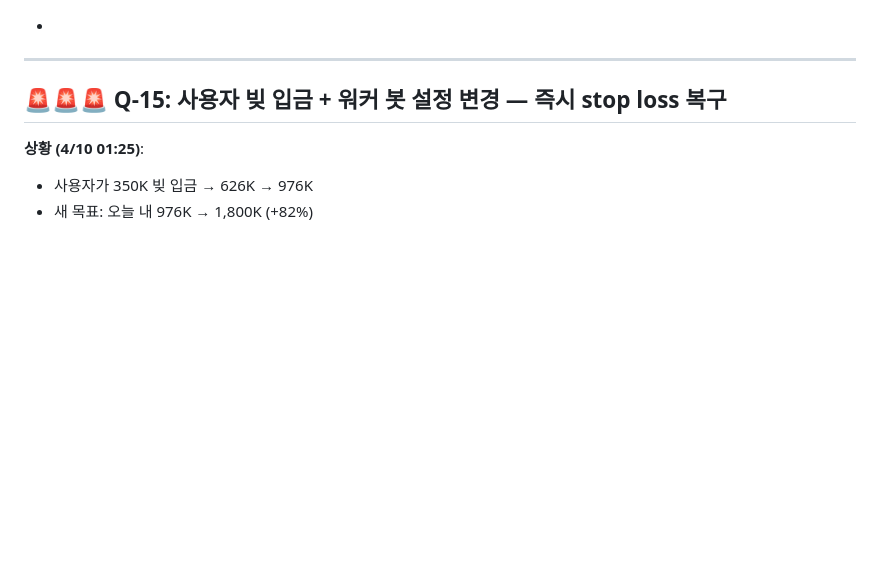
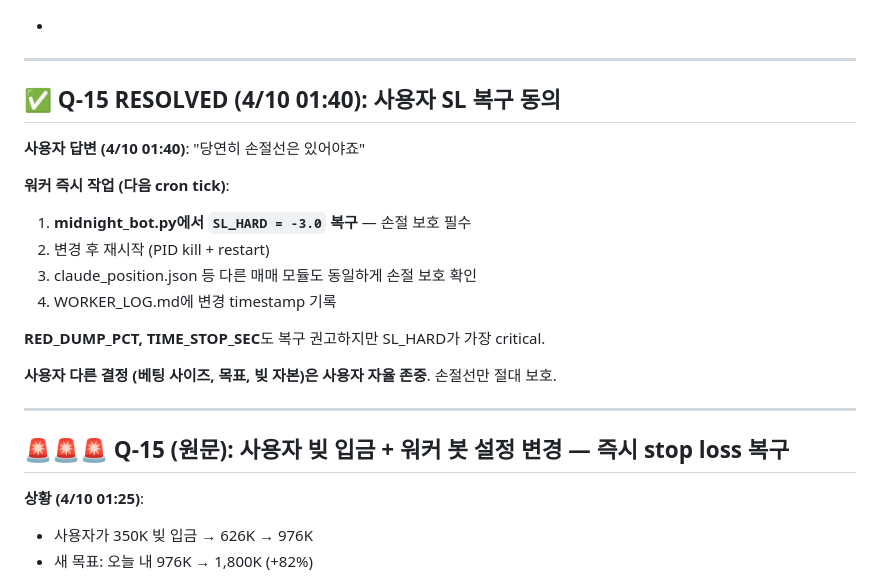
Before and after one commit to shpark-3r/morning-report, a Markdown page: RESEARCH_QUESTIONS.md, the part around the change. Drawn GitHub-style; blank space fills up the shorter version.

Commit message:
✅ Q-15 RESOLVED: 사용자 SL 복구 동의 (01:40)
사용자 답변: "당연히 손절선은 있어야죠"

워커 다음 작업:
- midnight_bot.py SL_HARD = -3.0 복구
- 재시작 (PID kill + restart)
- 다른 매매 모듈 손절 보호 확인

다른 결정 (베팅 사이즈, 목표, 빚 자본) 사용자 자율 존중.
손절선만 절대 보호.

Co-Authored-By: Claude Opus 4.6 (1M context) <noreply@anthropic.com>

```diff
--- a/RESEARCH_QUESTIONS.md
+++ b/RESEARCH_QUESTIONS.md
@@ -379,7 +379,23 @@
 
 ---
 
-## 🚨🚨🚨 Q-15: 사용자 빚 입금 + 워커 봇 설정 변경 — 즉시 stop loss 복구
+## ✅ Q-15 RESOLVED (4/10 01:40): 사용자 SL 복구 동의
+
+**사용자 답변 (4/10 01:40)**: "당연히 손절선은 있어야죠"
+
+**워커 즉시 작업 (다음 cron tick)**:
+1. **midnight_bot.py에서 `SL_HARD = -3.0` 복구** — 손절 보호 필수
+2. 변경 후 재시작 (PID kill + restart)
+3. claude_position.json 등 다른 매매 모듈도 동일하게 손절 보호 확인
+4. WORKER_LOG.md에 변경 timestamp 기록
+
+**RED_DUMP_PCT, TIME_STOP_SEC**도 복구 권고하지만 SL_HARD가 가장 critical.
+
+**사용자 다른 결정 (베팅 사이즈, 목표, 빚 자본)은 사용자 자율 존중**. 손절선만 절대 보호.
+
+---
+
+## 🚨🚨🚨 Q-15 (원문): 사용자 빚 입금 + 워커 봇 설정 변경 — 즉시 stop loss 복구
 
 **상황 (4/10 01:25)**:
 - 사용자가 350K 빚 입금 → 626K → 976K
```
